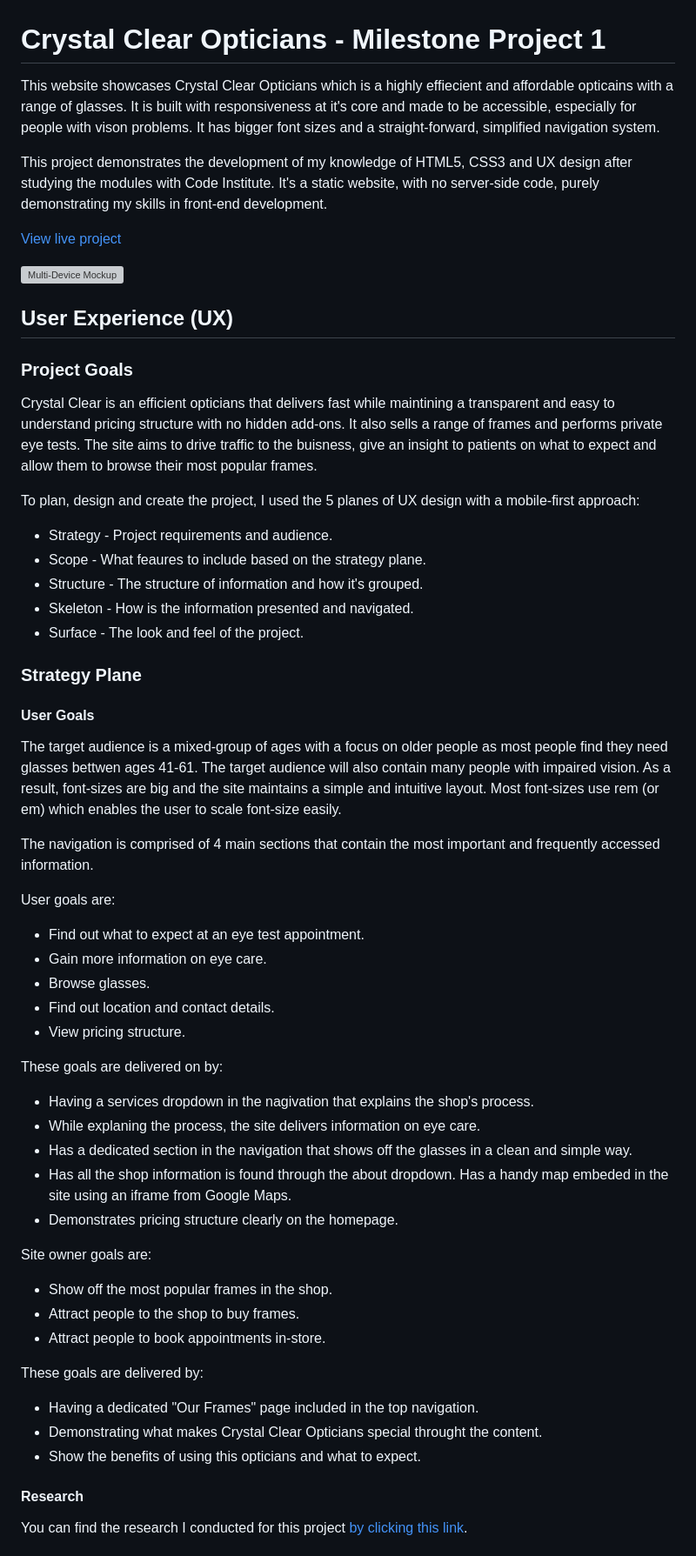
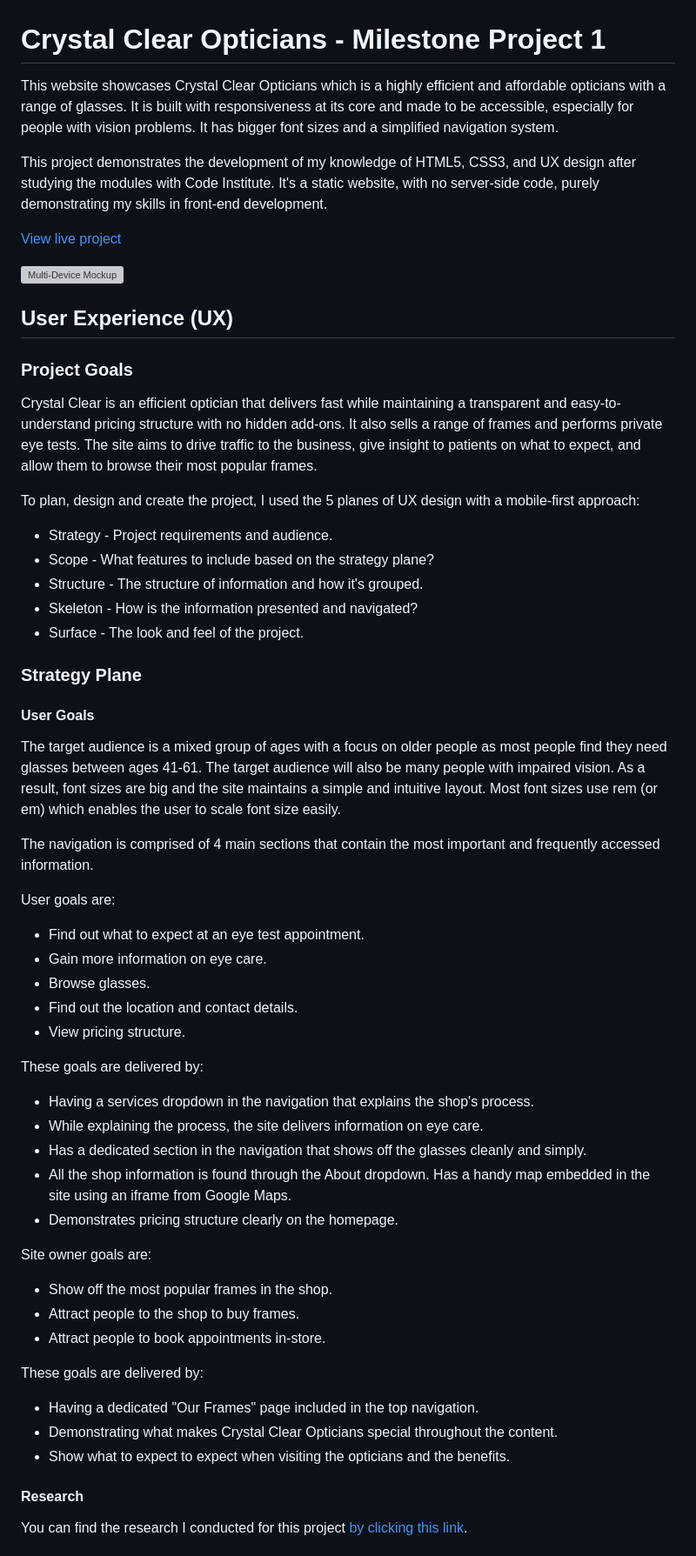
Before and after one commit to avabellaw/crystal-clear-opticians, a Markdown page: readme.md, the part around the change printed below. Shown: that part at 87% size. GitHub-like rendering; grey boxes are pictures that could not be loaded.

Commit message:
readme: Grammar and spell check readme

```diff
--- a/readme.md
+++ b/readme.md
@@ -1,9 +1,9 @@
 # **Crystal Clear Opticians** - Milestone Project 1
 
-This website showcases Crystal Clear Opticians which is a highly effiecient and affordable opticains with a range of glasses.
-It is built with responsiveness at it's core and made to be accessible, especially for people with vison problems. It has bigger font sizes and a straight-forward, simplified navigation system.
+This website showcases Crystal Clear Opticians which is a highly efficient and affordable opticians with a range of glasses.
+It is built with responsiveness at its core and made to be accessible, especially for people with vision problems. It has bigger font sizes and a simplified navigation system.
 
-This project demonstrates the development of my knowledge of HTML5, CSS3 and UX design after studying the modules with Code Institute. It's a static website, with no server-side code, purely demonstrating my skills in front-end development.
+This project demonstrates the development of my knowledge of HTML5, CSS3, and UX design after studying the modules with Code Institute. It's a static website, with no server-side code, purely demonstrating my skills in front-end development.
 
 
 [View live project](https://avabellaw.github.io/crystal-clear-opticians)
@@ -15,22 +15,22 @@ This project demonstrates the development of my knowledge of HTML5, CSS3 and UX
 
 ### Project Goals
 
-Crystal Clear is an efficient opticians that delivers fast while maintining a transparent and easy to understand pricing structure with no hidden add-ons. It also sells a range of frames and performs private eye tests.
-The site aims to drive traffic to the buisness, give an insight to patients on what to expect and allow them to browse their most popular frames.
+Crystal Clear is an efficient optician that delivers fast while maintaining a transparent and easy-to-understand pricing structure with no hidden add-ons. It also sells a range of frames and performs private eye tests.
+The site aims to drive traffic to the business, give insight to patients on what to expect, and allow them to browse their most popular frames.
 
 To plan, design and create the project, I used the 5 planes of UX design with a mobile-first approach:
 * Strategy - Project requirements and audience.
-* Scope - What feaures to include based on the strategy plane.
+* Scope - What features to include based on the strategy plane?
 * Structure - The structure of information and how it's grouped.
-* Skeleton - How is the information presented and navigated.
+* Skeleton - How is the information presented and navigated?
 * Surface - The look and feel of the project.
 
 ### Strategy Plane
 
 #### User Goals
 
-The target audience is a mixed-group of ages with a focus on older people as most people find they need glasses bettwen ages 41-61. The target audience will also contain many people with impaired vision.
-As a result, font-sizes are big and the site maintains a simple and intuitive layout. Most font-sizes use rem (or em) which enables the user to scale font-size easily.
+The target audience is a mixed group of ages with a focus on older people as most people find they need glasses between ages 41-61. The target audience will also be many people with impaired vision.
+As a result, font sizes are big and the site maintains a simple and intuitive layout. Most font sizes use rem (or em) which enables the user to scale font size easily.
 
 The navigation is comprised of 4 main sections that contain the most important and frequently accessed information.
 
@@ -39,15 +39,15 @@ User goals are:
 * Find out what to expect at an eye test appointment.
 * Gain more information on eye care.
 * Browse glasses.
-* Find out location and contact details.
+* Find out the location and contact details.
 * View pricing structure.
 
-These goals are delivered on by:
+These goals are delivered by:
 
-* Having a services dropdown in the nagivation that explains the shop's process.
-* While explaning the process, the site delivers information on eye care.
-* Has a dedicated section in the navigation that shows off the glasses in a clean and simple way.
-* Has all the shop information is found through the about dropdown. Has a handy map embeded in the site using an iframe from Google Maps.
+* Having a services dropdown in the navigation that explains the shop's process.
+* While explaining the process, the site delivers information on eye care.
+* Has a dedicated section in the navigation that shows off the glasses cleanly and simply.
+* All the shop information is found through the About dropdown. Has a handy map embedded in the site using an iframe from Google Maps.
 * Demonstrates pricing structure clearly on the homepage.
 
 Site owner goals are:
@@ -58,8 +58,8 @@ Site owner goals are:
 
 These goals are delivered by:
 * Having a dedicated "Our Frames" page included in the top navigation.
-* Demonstrating what makes Crystal Clear Opticians special throught the content.
-* Show the benefits of using this opticians and what to expect.
+* Demonstrating what makes Crystal Clear Opticians special throughout the content.
+* Show what to expect to expect when visiting the opticians and the benefits.
 
 #### Research
 
```
Also changed, not shown: other parts of readme.md (+59 -60 lines).
